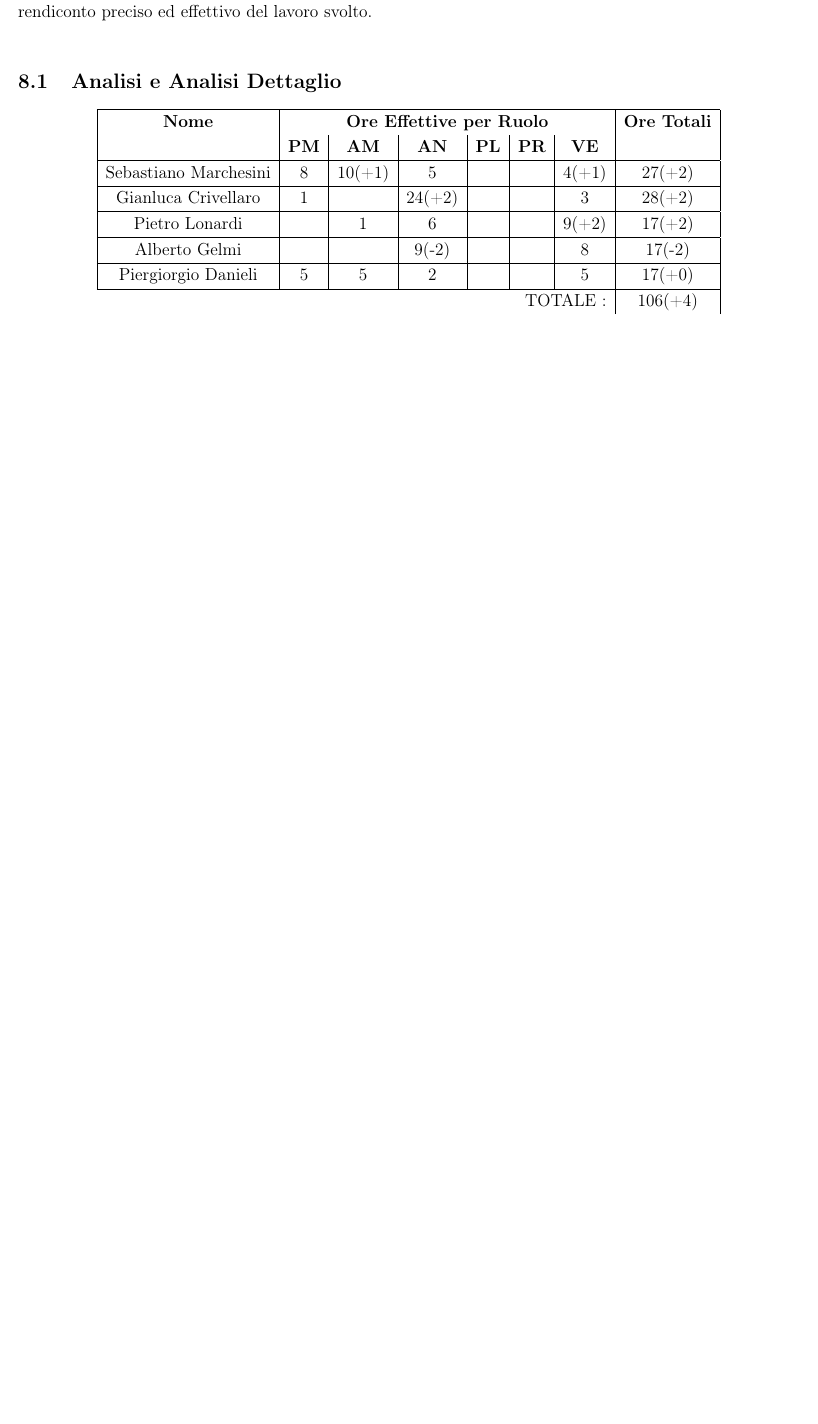
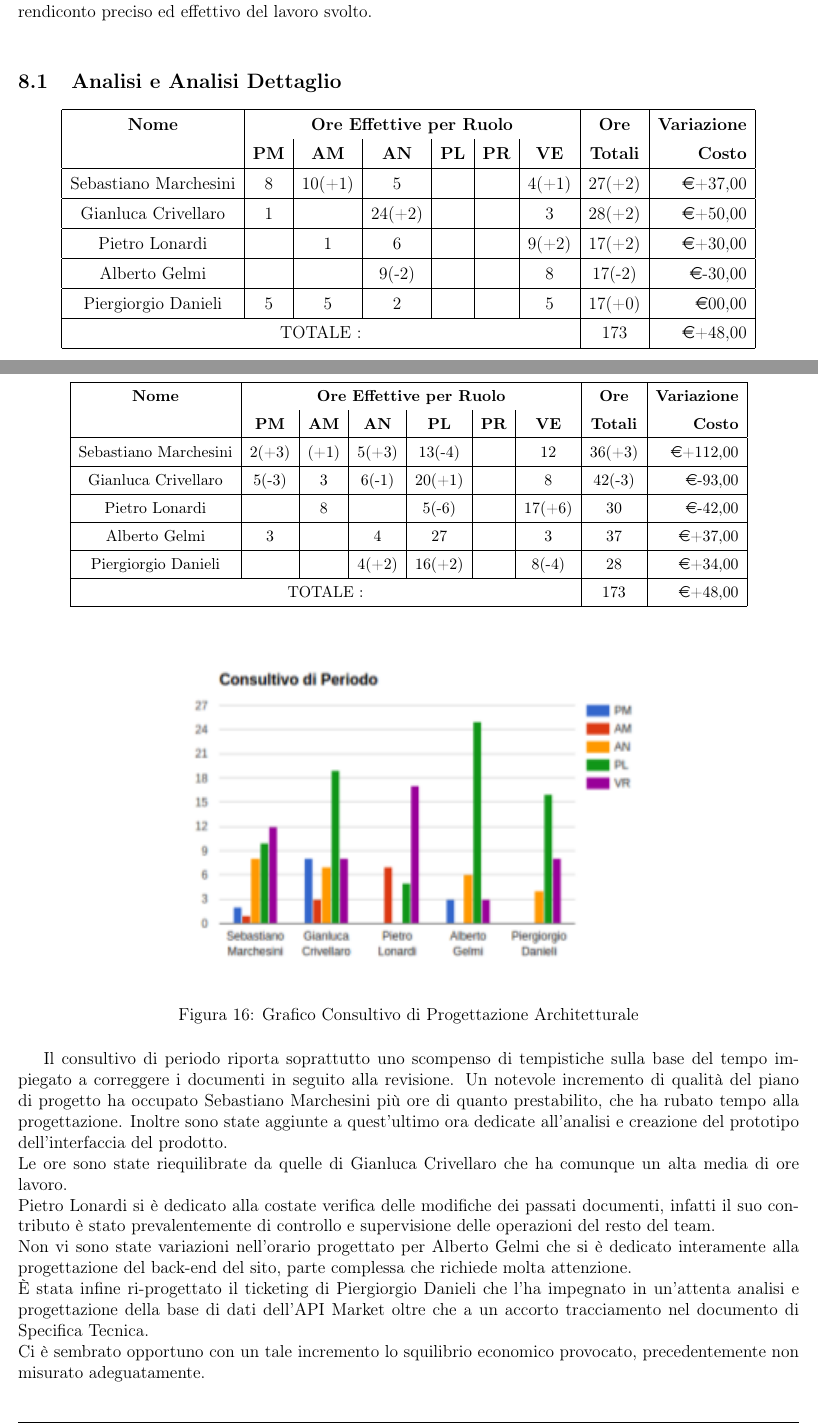
Before and after one commit to P1G1U/APIM2, a LaTeX document (documentazione/PianoDiProgetto/PianoDiProgetto.tex): part of page 35 of 37 before the commit and two parts of pages 35 and 36 of 38 after it, the two joined at a grey line, cut so that both start at the same text, the shorter picture padded with empty space. Compiled offline with pdfLaTeX; the source files are stored in an older character set and shown here as Unicode.

Commit message:
Consultivo di Periodo Progettazione PIANO DI PROGETTO FINE

```diff
--- a/documentazione/PianoDiProgetto/PianoDiProgetto.tex
+++ b/documentazione/PianoDiProgetto/PianoDiProgetto.tex
@@ -1239,23 +1242,24 @@
 		Riepiloga i risultati di un dato periodo di attività e verrà aggiornato nel corso del progetto per dare una rendiconto preciso ed effettivo del lavoro svolto. \\
 		\subsection{Analisi e Analisi Dettaglio}{
 
-		{\renewcommand\arraystretch{1.2}  %aumenta l'altezza di ogni riga
-			\begin{center}\begin{tabular}{|c|c|c|c|c|c|c|c|}
+		{\renewcommand\arraystretch{1.4}  %aumenta l'altezza di ogni riga
+			\begin{center}\begin{tabular}{|c|c|c|c|c|c|c|c|r|}
 				\hline
-				\textbf{Nome} & \multicolumn{6}{c|}{\textbf{Ore Effettive per Ruolo}} & \textbf{Ore Totali} \\
-				& \textbf{PM} & \textbf{AM} & \textbf{AN} & \textbf{PL} & \textbf{PR} & \textbf{VE} & \\
+				\textbf{Nome} & \multicolumn{6}{c|}{\textbf{Ore Effettive per Ruolo}} & \textbf{Ore} & \textbf{Variazione}\\
+				& \textbf{PM} & \textbf{AM} & \textbf{AN} & \textbf{PL} & \textbf{PR} & \textbf{VE} & \textbf{Totali} & \textbf{Costo} \\
 				\hline
-				Sebastiano Marchesini & 8 & 10(+1) & 5 &  &  & 4(+1) & 27(+2) \\
+				Sebastiano Marchesini & 8 & 10(+1) & 5 &  &  & 4(+1) & 27(+2) & \euro +37,00 \\
 				\hline
-				Gianluca Crivellaro & 1 &  & 24(+2) &  &  & 3 & 28(+2) \\
+				Gianluca Crivellaro & 1 &  & 24(+2) &  &  & 3 & 28(+2) & \euro +50,00 \\
 				\hline
-				Pietro Lonardi &  & 1 & 6 &  &  & 9(+2) & 17(+2) \\
+				Pietro Lonardi &  & 1 & 6 &  &  & 9(+2) & 17(+2) & \euro +30,00 \\
 				\hline
-				Alberto Gelmi &  &  & 9(-2) &  &  & 8 & 17(-2) \\
+				Alberto Gelmi &  &  & 9(-2) &  &  & 8 & 17(-2) & \euro -30,00 \\
 				\hline
-				Piergiorgio Danieli & 5 & 5 & 2 &  &  & 5 & 17(+0) \\
+				Piergiorgio Danieli & 5 & 5 & 2 &  &  & 5 & 17(+0) & \euro 00,00 \\
 				\hline
-				\multicolumn{7}{r|}{TOTALE  :} & 106(+4) \\
+				\multicolumn{7}{|c|}{TOTALE  :} & 173 & \euro +48,00 \\
+				\hline
 		\end{tabular}\end{center}}
 
 	\begin{figure}[H]
@@ -1267,9 +1271,45 @@
 
 	Si è notato che c'è voluto più tempo del previsto sia nella verifica (fatti su più livelli) sia nell'amministrazione dei documenti. Gianluca si è impegnato molto nella ricerca dei requisiti e nella stesura degli stessi, più di Alberto che causa impegni di studio ha ceduto alcuni compiti. In generale è soddisfacente l'uso delle ore totali progettate per tale periodo.	\\
 	Tale variante non va a impattare sul preventivo a finire in quanto l'analisi e l'analisi specifica non è un costo effettivo che ricade sul cliente finale.
-	}
 
 
+	\subsection{Progettazione Architetturale}{
+
+		{\renewcommand\arraystretch{1.4} %aumenta l'altezza di ogni riga
+		\small
+			\begin{center}\begin{tabular}{|c|c|c|c|c|c|c|c|r|}
+				\hline
+				\textbf{Nome} & \multicolumn{6}{c|}{\textbf{Ore Effettive per Ruolo}} & \textbf{Ore} & \textbf{Variazione}\\
+				& \textbf{PM} & \textbf{AM} & \textbf{AN} & \textbf{PL} & \textbf{PR} & \textbf{VE} & \textbf{Totali} & \textbf{Costo} \\
+				\hline
+				Sebastiano Marchesini & 2(+3) & (+1) & 5(+3) & 13(-4) & & 12 & 36(+3) & \euro +112,00 \\
+				\hline
+				Gianluca Crivellaro & 5(-3) & 3 & 6(-1) & 20(+1) & & 8 & 42(-3) & \euro -93,00 \\
+				\hline
+				Pietro Lonardi & & 8 & & 5(-6) & & 17(+6) & 30 & \euro -42,00 \\
+				\hline
+				Alberto Gelmi & 3 & & 4 & 27 & & 3 & 37 & \euro +37,00 \\
+				\hline
+				Piergiorgio Danieli & & & 4(+2) & 16(+2) & & 8(-4) & 28 & \euro +34,00 \\
+				\hline
+				\multicolumn{7}{|c|}{TOTALE  :} & 173 & \euro +48,00 \\
+				\hline
+	\end{tabular}\end{center}}
+
+		\begin{figure}[H]
+			\centering
+			\includegraphics[width=0.7\linewidth]{"ConsultivoProgettazioneArchitetturale"}
+			\caption{Grafico Consultivo di Progettazione Architetturale}
+			\label{fig:consultivo-progettazioneArchitetturale}
+		\end{figure}
+
+		Il consultivo di periodo riporta soprattutto uno scompenso di tempistiche sulla base del tempo impiegato a correggere i documenti in seguito alla revisione. Un notevole incremento di qualità del piano di progetto ha occupato Sebastiano Marchesini più ore di quanto prestabilito, che ha rubato tempo alla progettazione. Inoltre sono state aggiunte a quest'ultimo ora dedicate all'analisi e creazione del prototipo dell'interfaccia del prodotto.\\
+		Le ore sono state riequilibrate da quelle di Gianluca Crivellaro che ha comunque un alta media di ore lavoro.\\
+		Pietro Lonardi si è dedicato alla costate verifica delle modifiche dei passati documenti, infatti il suo contributo è stato prevalentemente di controllo e supervisione delle operazioni del resto del team.\\
+		Non vi sono state variazioni nell'orario progettato per Alberto Gelmi che si è dedicato interamente alla progettazione del back-end del sito, parte complessa che richiede molta attenzione.\\
+		È stata infine ri-progettato il ticketing di Piergiorgio Danieli che l'ha impegnato in un'attenta analisi e progettazione della base di dati  dell'API Market oltre che a un accorto tracciamento nel documento di Specifica Tecnica.\\
+		Ci è sembrato opportuno con un tale incremento lo squilibrio economico provocato, precedentemente non misurato adeguatamente.\\
+	}
 
 
 
```
Also changed, not shown: documentazione/PianoDiProgetto/ConsultivoProgettazioneArchitetturale.png (added), documentazione/PianoDiProgetto/PianoDiProgetto.pdf, documentazione/PianoDiProgetto/PianoDiProgetto.tex (3 more changed lines), 1 other file. Lines whose indentation alone changed are shown as unchanged.
